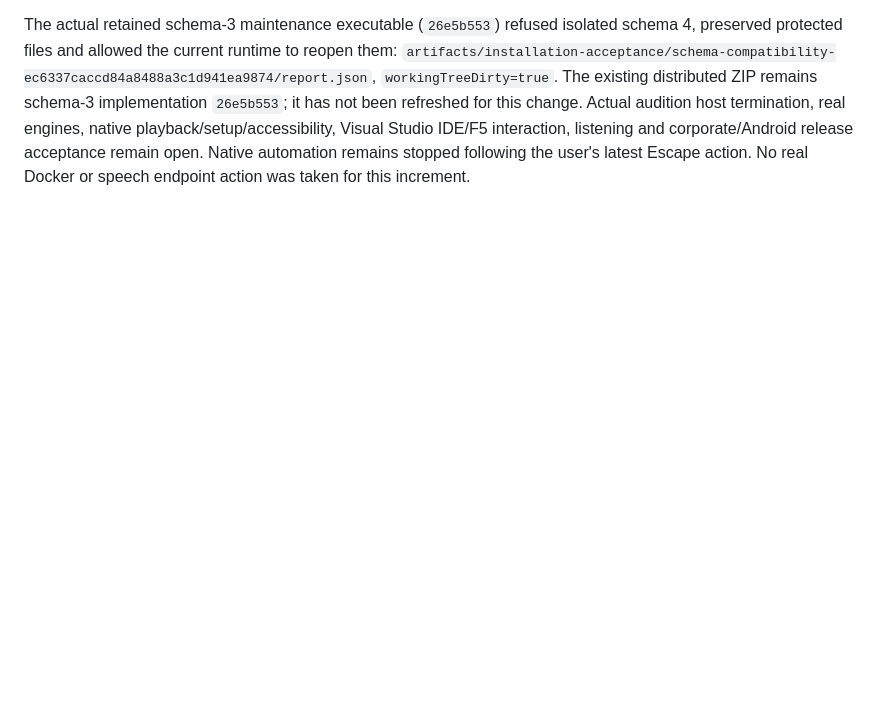
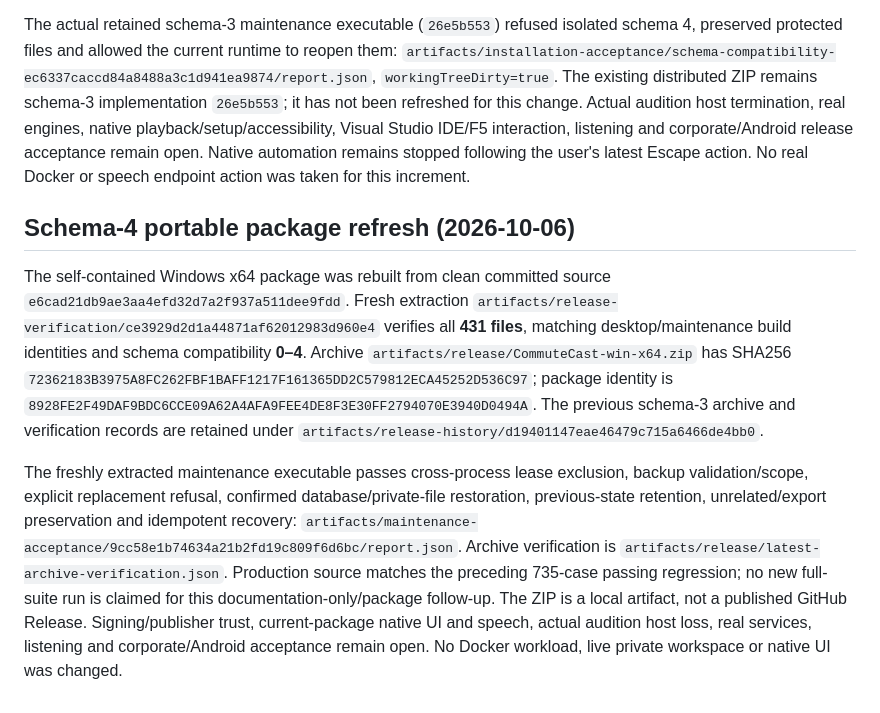
Before and after one commit to nkimber/CommuteCast, a Markdown page: documents/Acceptance.md, the part around the change. Drawn GitHub-style; blank space fills up the shorter version.

Commit message:
Record verified schema-four portable package and maintenance checks

```diff
--- a/documents/Acceptance.md
+++ b/documents/Acceptance.md
@@ -258,3 +258,9 @@ Local-provider auditions now checkpoint source-free ownership metadata in a dedi
 Validation of this working increment, based on `eaab6c3`: **735/735 complete Release regression cases passed, zero failures/skips**, in 1m42s (`tests/CommuteCast.Tests/TestResults/audition-schema-four-full-regression.trx`). The final focused run passed 77 cases, including both synthetic local-adapter contracts, original-identity cleanup, identical replacement preservation, interruption-boundary reconciliation, metadata corruption and SQLite failure reporting, migration/backup and older-release activation. Visual Studio 2026 MSBuild built all eight conventional solution projects including the native WPF client without reported warnings/errors. These are working-tree checks, not clean committed-package evidence.
 
 The actual retained schema-3 maintenance executable (`26e5b553`) refused isolated schema 4, preserved protected files and allowed the current runtime to reopen them: `artifacts/installation-acceptance/schema-compatibility-ec6337caccd84a8488a3c1d941ea9874/report.json`, `workingTreeDirty=true`. The existing distributed ZIP remains schema-3 implementation `26e5b553`; it has not been refreshed for this change. Actual audition host termination, real engines, native playback/setup/accessibility, Visual Studio IDE/F5 interaction, listening and corporate/Android release acceptance remain open. Native automation remains stopped following the user's latest Escape action. No real Docker or speech endpoint action was taken for this increment.
+
+## Schema-4 portable package refresh (2026-10-06)
+
+The self-contained Windows x64 package was rebuilt from clean committed source `e6cad21db9ae3aa4efd32d7a2f937a511dee9fdd`. Fresh extraction `artifacts/release-verification/ce3929d2d1a44871af62012983d960e4` verifies all **431 files**, matching desktop/maintenance build identities and schema compatibility **0–4**. Archive `artifacts/release/CommuteCast-win-x64.zip` has SHA256 `72362183B3975A8FC262FBF1BAFF1217F161365DD2C579812ECA45252D536C97`; package identity is `8928FE2F49DAF9BDC6CCE09A62A4AFA9FEE4DE8F3E30FF2794070E3940D0494A`. The previous schema-3 archive and verification records are retained under `artifacts/release-history/d19401147eae46479c715a6466de4bb0`.
+
+The freshly extracted maintenance executable passes cross-process lease exclusion, backup validation/scope, explicit replacement refusal, confirmed database/private-file restoration, previous-state retention, unrelated/export preservation and idempotent recovery: `artifacts/maintenance-acceptance/9cc58e1b74634a21b2fd19c809f6d6bc/report.json`. Archive verification is `artifacts/release/latest-archive-verification.json`. Production source matches the preceding 735-case passing regression; no new full-suite run is claimed for this documentation-only/package follow-up. The ZIP is a local artifact, not a published GitHub Release. Signing/publisher trust, current-package native UI and speech, actual audition host loss, real services, listening and corporate/Android acceptance remain open. No Docker workload, live private workspace or native UI was changed.
```
Also changed, not shown: documents/Verification-Matrix.md (+2 -0 lines).
